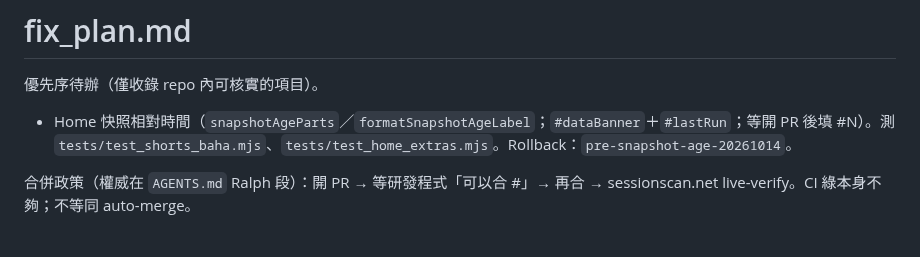
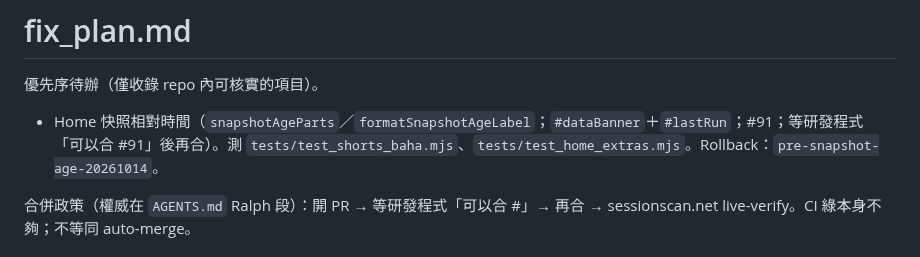
Before and after one commit to bigdaddy109/Sessionscan, a Markdown page: fix_plan.md, the part around the change. GitHub-like rendering.

Commit message:
Note PR #91 in fix_plan for snapshot age
Track the open PR number under the Ralph merge gate.

Co-authored-by: jeffreywu0329 <jeffreywu0329@gmail.com>

```diff
--- a/fix_plan.md
+++ b/fix_plan.md
@@ -2,7 +2,7 @@
 
 優先序待辦（僅收錄 repo 內可核實的項目）。
 
-- Home 快照相對時間（`snapshotAgeParts`／`formatSnapshotAgeLabel`；`#dataBanner`＋`#lastRun`；等開 PR 後填 #N）。測 `tests/test_shorts_baha.mjs`、`tests/test_home_extras.mjs`。Rollback：`pre-snapshot-age-20261014`。
+- Home 快照相對時間（`snapshotAgeParts`／`formatSnapshotAgeLabel`；`#dataBanner`＋`#lastRun`；#91；等研發程式 「可以合 #91」後再合）。測 `tests/test_shorts_baha.mjs`、`tests/test_home_extras.mjs`。Rollback：`pre-snapshot-age-20261014`。
 
 合併政策（權威在 `AGENTS.md` Ralph 段）：開 PR → 等研發程式「可以合 #<n>」→ 再合 → sessionscan.net live-verify。CI 綠本身不夠；不等同 auto-merge。
 
```
